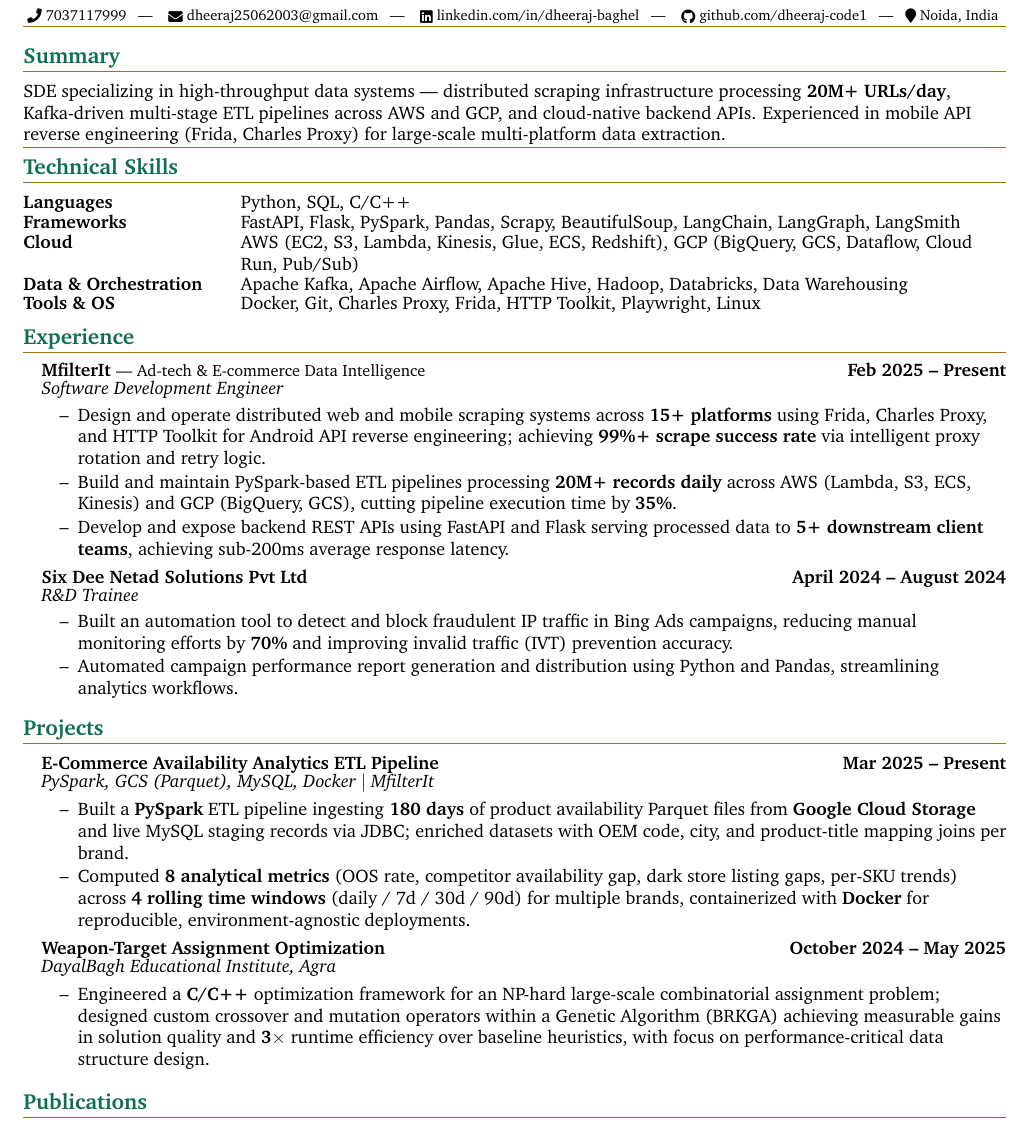
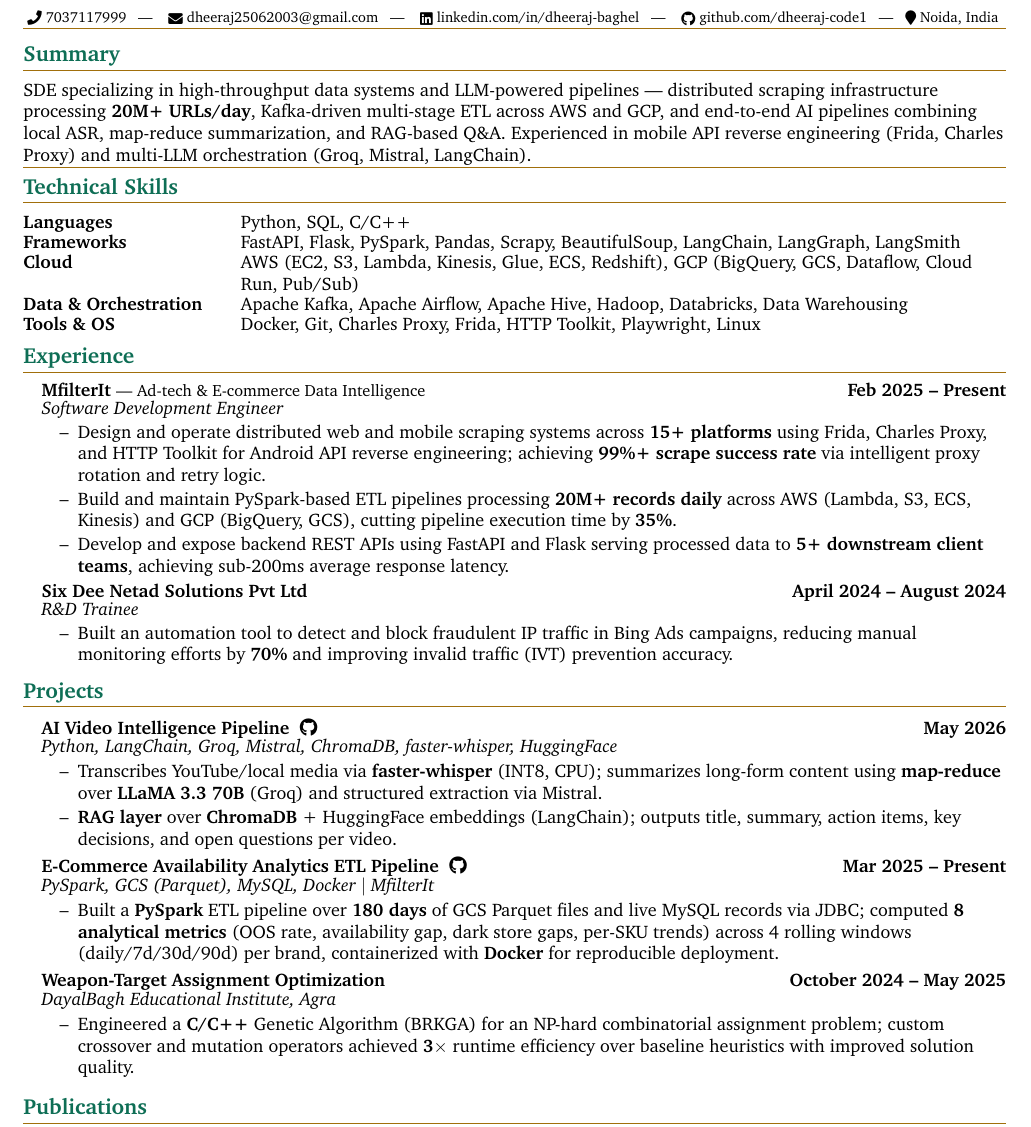
Before and after one commit to dheeraj-code1/dheeraj-resume, a LaTeX document (scraper.tex): part of the page, cut so that both start at the same text. Compiled offline with pdfLaTeX.

Commit message:
8June: added rag pipeline project

```diff
--- a/scraper.tex
+++ b/scraper.tex
@@ -187,7 +187,7 @@
 \section*{Summary}
 \vspace{-0.3em}
 
-\noindent SDE specializing in high-throughput data systems — distributed scraping infrastructure processing \textbf{20M+ URLs/day}, Kafka-driven multi-stage ETL pipelines across AWS and GCP, and cloud-native backend APIs. Experienced in mobile API reverse engineering (Frida, Charles Proxy) for large-scale multi-platform data extraction.
+\noindent SDE specializing in high-throughput data systems and LLM-powered pipelines — distributed scraping infrastructure processing \textbf{20M+ URLs/day}, Kafka-driven multi-stage ETL across AWS and GCP, and end-to-end AI pipelines combining local ASR, map-reduce summarization, and RAG-based Q\&A. Experienced in mobile API reverse engineering (Frida, Charles Proxy) and multi-LLM orchestration (Groq, Mistral, LangChain).
 \vspace{1pt}
 {\color{accentLine} \hrule}
 
@@ -228,7 +228,6 @@
   \vspace{-0.2em}
   \begin{resume_list}
     \item Built an automation tool to detect and block fraudulent IP traffic in Bing Ads campaigns, reducing manual monitoring efforts by \textbf{70\%} and improving invalid traffic (IVT) prevention accuracy.
-    \item Automated campaign performance report generation and distribution using Python and Pandas, streamlining analytics workflows.
   \end{resume_list}
 \vspace{-0.2em}
   % \headingBf{DayalBagh Educational Institute --- Summer Research Fellowship}{June 2023 -- November 2023}
@@ -254,21 +253,29 @@
   %   \item Designed a \textbf{Kafka} streaming layer where Lambda scrapers publish raw records; a batch consumer aggregates \textbf{5,000--7,000 IDs/cycle} with fault-tolerant upsert and deduplication logic; built a multi-stage \textbf{PySpark} ETL: raw $\rightarrow$ cleaned $\rightarrow$ staging $\rightarrow$ transformed, computing price trends, stock velocity, and discount rate KPIs.
   % \end{resume_list}
 \vspace{0.1em}
-  \headingBf{E-Commerce Availability Analytics ETL Pipeline}{Mar 2025 -- Present}
+  \headingBf{AI Video Intelligence Pipeline ~\normalfont\href{https://github.com/dheeraj-code1/video-rag-assistant}{\faGithub}}{May 2026}
+    \vspace{-0.2em}
+  \headingIt{Python, LangChain, Groq, Mistral, ChromaDB, faster-whisper, HuggingFace}{}
+  \vspace{-0.1em}
+  \begin{resume_list}
+    \item Transcribes YouTube/local media via \textbf{faster-whisper} (INT8, CPU); summarizes long-form content using \textbf{map-reduce} over \textbf{LLaMA 3.3 70B} (Groq) and structured extraction via Mistral.
+    \item \textbf{RAG layer} over \textbf{ChromaDB} + HuggingFace embeddings (LangChain); outputs title, summary, action items, key decisions, and open questions per video.
+  \end{resume_list}
+\vspace{-0.05em}
+  \headingBf{E-Commerce Availability Analytics ETL Pipeline ~\normalfont\href{https://github.com/dheeraj-code1/product-availability-etl}{\faGithub}}{Mar 2025 -- Present}
     \vspace{-0.2em}
   \headingIt{PySpark, GCS (Parquet), MySQL, Docker $|$ MfilterIt}{}
   \vspace{-0.1em}
   \begin{resume_list}
-    \item Built a \textbf{PySpark} ETL pipeline ingesting \textbf{180 days} of product availability Parquet files from \textbf{Google Cloud Storage} and live MySQL staging records via JDBC; enriched datasets with OEM code, city, and product-title mapping joins per brand.
-    \item Computed \textbf{8 analytical metrics} (OOS rate, competitor availability gap, dark store listing gaps, per-SKU trends) across \textbf{4 rolling time windows} (daily / 7d / 30d / 90d) for multiple brands, containerized with \textbf{Docker} for reproducible, environment-agnostic deployments.
+    \item Built a \textbf{PySpark} ETL pipeline over \textbf{180 days} of GCS Parquet files and live MySQL records via JDBC; computed \textbf{8 analytical metrics} (OOS rate, availability gap, dark store gaps, per-SKU trends) across 4 rolling windows (daily/7d/30d/90d) per brand, containerized with \textbf{Docker} for reproducible deployment.
   \end{resume_list}
-\vspace{-0.2em}
+\vspace{-0.1em}
   \headingBf{Weapon-Target Assignment Optimization}{October 2024 -- May 2025}
     \vspace{-0.2em}
   \headingIt{DayalBagh Educational Institute, Agra}{}
   \vspace{-0.1em}
   \begin{resume_list}
-    \item Engineered a \textbf{C/C++} optimization framework for an NP-hard large-scale combinatorial assignment problem; designed custom crossover and mutation operators within a Genetic Algorithm (BRKGA) achieving measurable gains in solution quality and \textbf{3$\times$} runtime efficiency over baseline heuristics, with focus on performance-critical data structure design.
+    \item Engineered a \textbf{C/C++} Genetic Algorithm (BRKGA) for an NP-hard combinatorial assignment problem; custom crossover and mutation operators achieved \textbf{3$\times$} runtime efficiency over baseline heuristics with improved solution quality.
   \end{resume_list}
   %--------------%
   % Publications %
```
Also changed, not shown: naukri.txt (+5 -2 lines), pdfs/dheeraj_resume_8june_naukari5.pdf (added).
